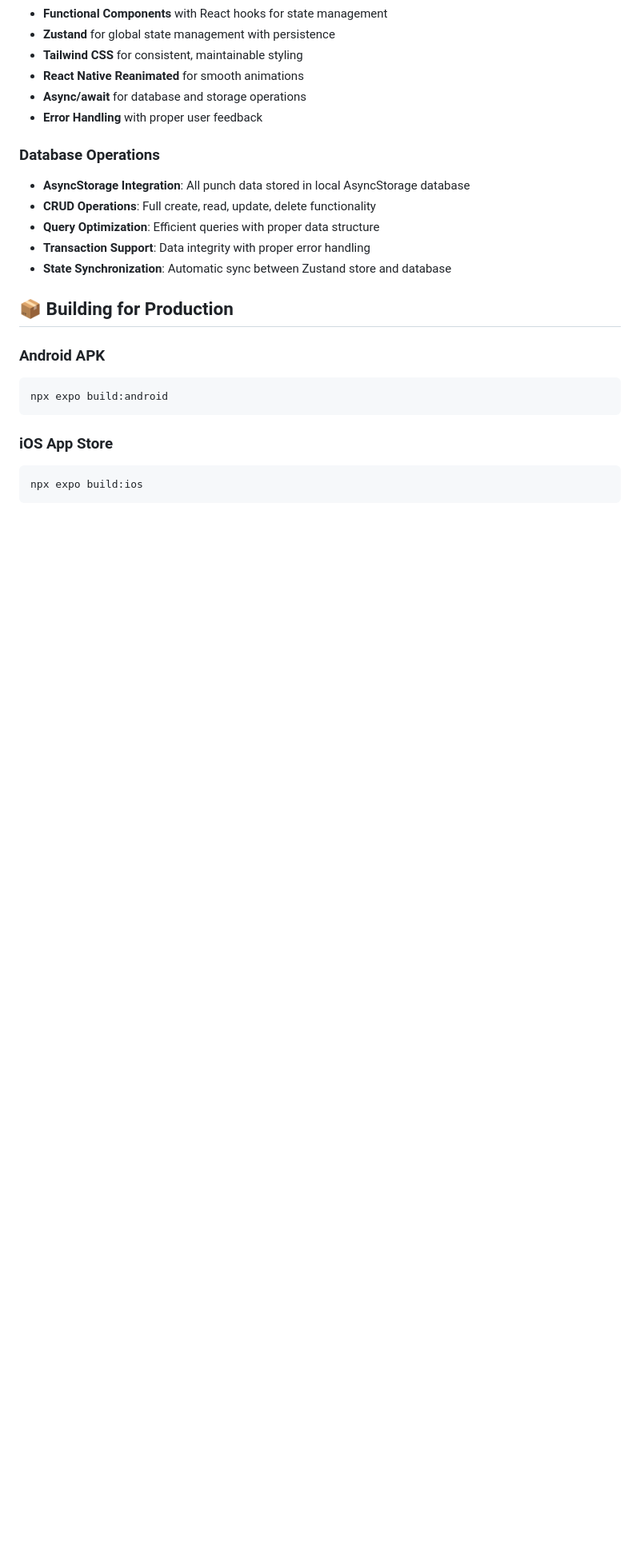
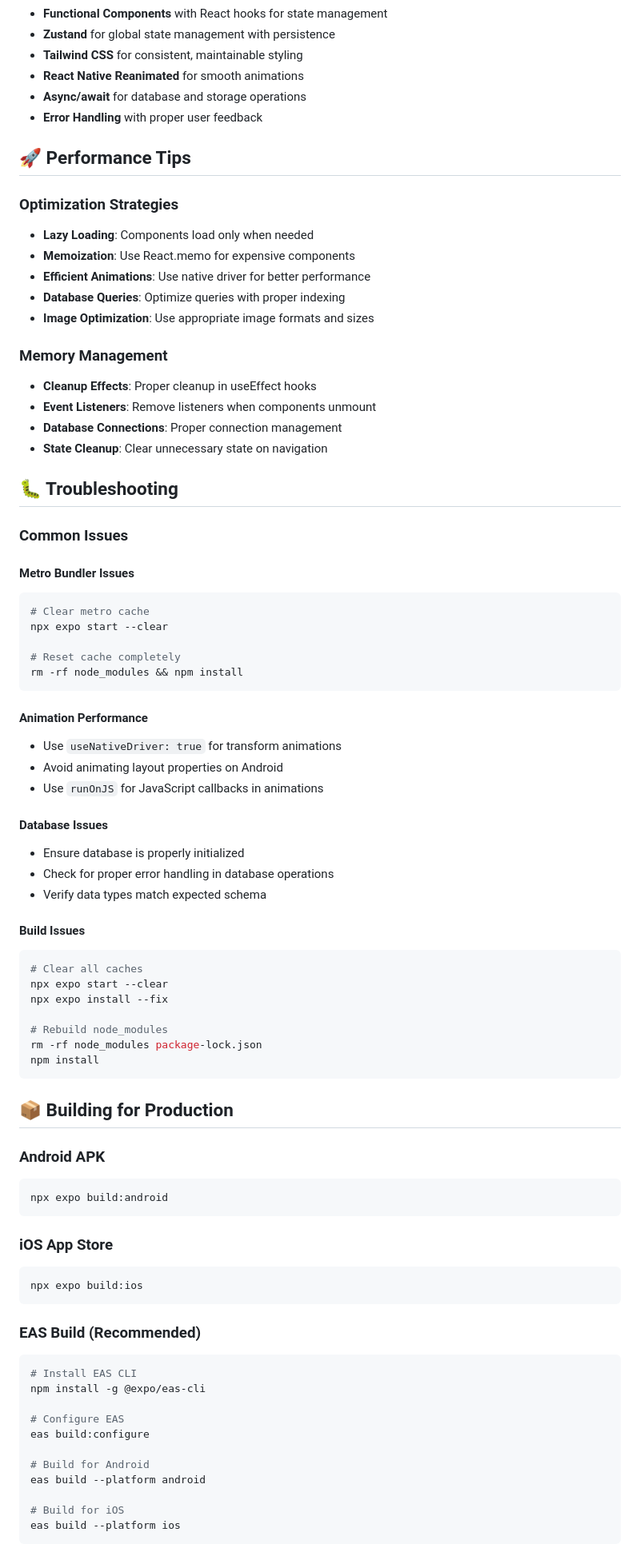
Before and after one commit to mahimrahman/MonHeure-Mobile-App, a Markdown page: README.md, the part around one of its changes. Shown at 80% size. GitHub-like rendering; blank space fills up the shorter version.

````diff
--- a/README.md
+++ b/README.md
@@ -299,12 +316,54 @@ const buttonAnimatedStyle = useAnimatedStyle(() => ({
 - **Async/await** for database and storage operations
 - **Error Handling** with proper user feedback
 
-### Database Operations
-- **AsyncStorage Integration**: All punch data stored in local AsyncStorage database
-- **CRUD Operations**: Full create, read, update, delete functionality
-- **Query Optimization**: Efficient queries with proper data structure
-- **Transaction Support**: Data integrity with proper error handling
-- **State Synchronization**: Automatic sync between Zustand store and database
+## 🚀 Performance Tips
+
+### Optimization Strategies
+- **Lazy Loading**: Components load only when needed
+- **Memoization**: Use React.memo for expensive components
+- **Efficient Animations**: Use native driver for better performance
+- **Database Queries**: Optimize queries with proper indexing
+- **Image Optimization**: Use appropriate image formats and sizes
+
+### Memory Management
+- **Cleanup Effects**: Proper cleanup in useEffect hooks
+- **Event Listeners**: Remove listeners when components unmount
+- **Database Connections**: Proper connection management
+- **State Cleanup**: Clear unnecessary state on navigation
+
+## 🐛 Troubleshooting
+
+### Common Issues
+
+#### Metro Bundler Issues
+```bash
+# Clear metro cache
+npx expo start --clear
+
+# Reset cache completely
+rm -rf node_modules && npm install
+```
+
+#### Animation Performance
+- Use `useNativeDriver: true` for transform animations
+- Avoid animating layout properties on Android
+- Use `runOnJS` for JavaScript callbacks in animations
+
+#### Database Issues
+- Ensure database is properly initialized
+- Check for proper error handling in database operations
+- Verify data types match expected schema
+
+#### Build Issues
+```bash
+# Clear all caches
+npx expo start --clear
+npx expo install --fix
+
+# Rebuild node_modules
+rm -rf node_modules package-lock.json
+npm install
+```
 
 ## 📦 Building for Production
 
@@ -316,3 +375,20 @@ npx expo build:android
 ### iOS App Store
 ```bash
 npx expo build:ios
+```
+
+### EAS Build (Recommended)
+```bash
+# Install EAS CLI
+npm install -g @expo/eas-cli
+
+# Configure EAS
+eas build:configure
+
+# Build for Android
+eas build --platform android
+
+# Build for iOS
+eas build --platform ios
+```
+
````
Also changed, not shown: other parts of README.md (+90 -4 lines).
